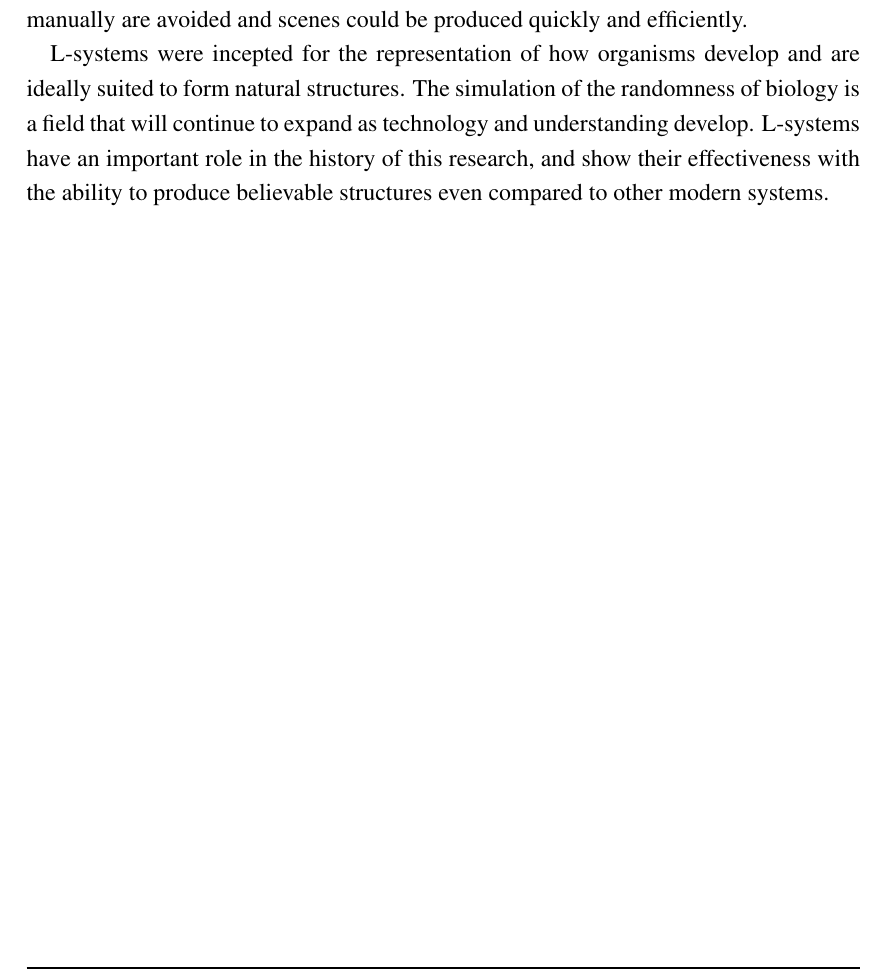
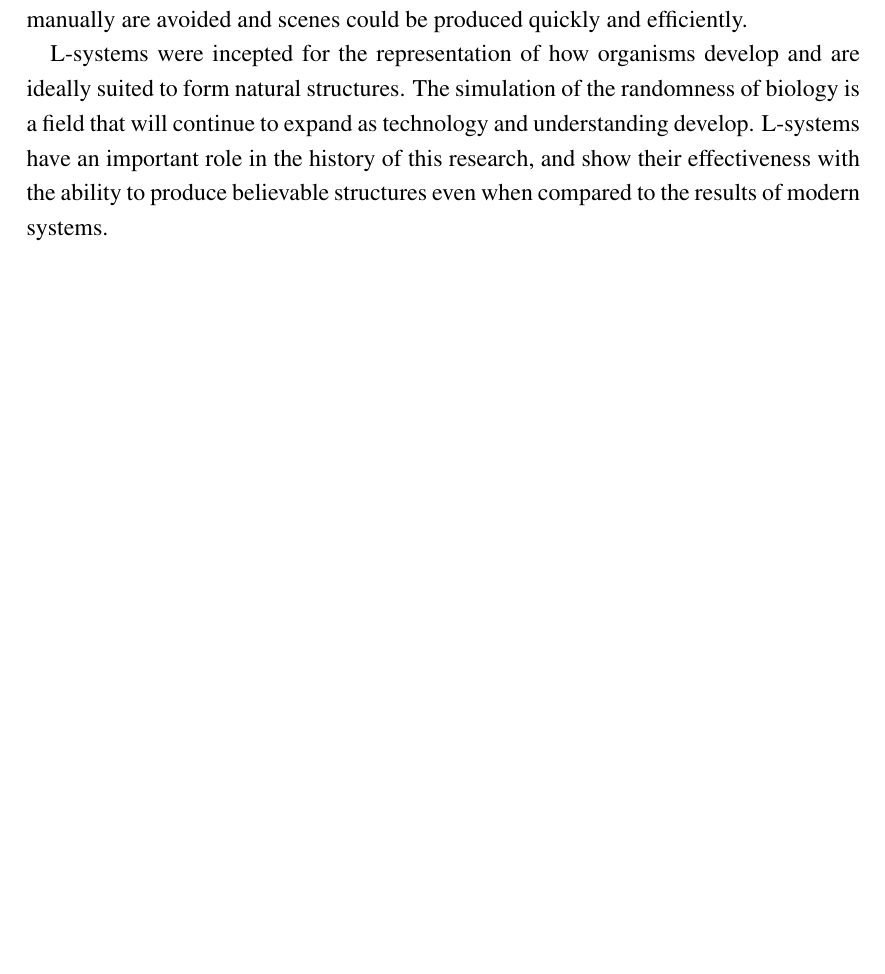
Before and after one commit to Tom-1506/-LaTeX-Docs, a LaTeX document (ProjectPortfolio/ProjectPortfolio.tex): part of page 31 of 38, cut so that both start at the same text, the shorter picture padded with empty space. The pictures show the PDF file ProjectPortfolio/ProjectPortfolio.pdf that the author committed with the source.

Commit message:
small change

```diff
--- a/ProjectPortfolio/ProjectPortfolio.tex
+++ b/ProjectPortfolio/ProjectPortfolio.tex
@@ -836,7 +836,7 @@ L-systems were incepted for the representation of how organisms develop and are
 form natural structures. The simulation of the randomness of biology is a field that will continue
 to expand as technology and understanding develop. L-systems have an important role in the history
 of this research, and show their effectiveness with the ability to produce believable structures
-even compared to other modern systems.
+even when compared to the results of modern systems.
 
 %Bibliography
 \pagebreak
```
Also changed, not shown: ProjectPortfolio/ProjectPortfolio.pdf.
